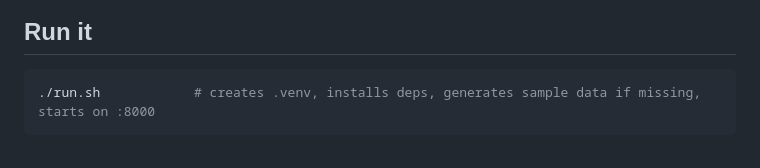
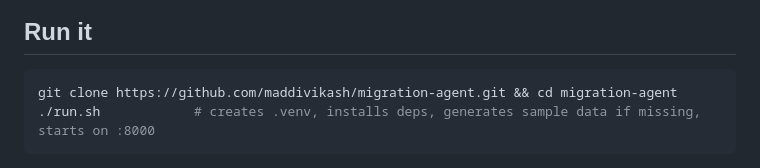
Before and after one commit to maddivikash/migration-agent, a Markdown page: README.md, the part around one of its changes. Drawn GitHub-style.

Commit message:
README: repo link and clone step

````diff
--- a/README.md
+++ b/README.md
@@ -18,6 +20,7 @@ failures, a rollback, and the audit trail. It is generated by `scripts/record_de
 ## Run it
 
 ```bash
+git clone https://github.com/maddivikash/migration-agent.git && cd migration-agent
 ./run.sh            # creates .venv, installs deps, generates sample data if missing, starts on :8000
 ```
 
````
Also changed, not shown: other parts of README.md (+2 -0 lines).
